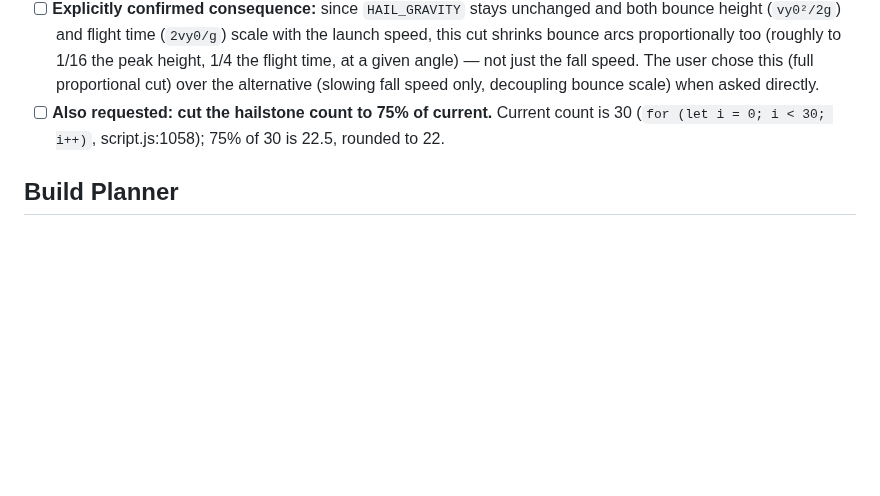
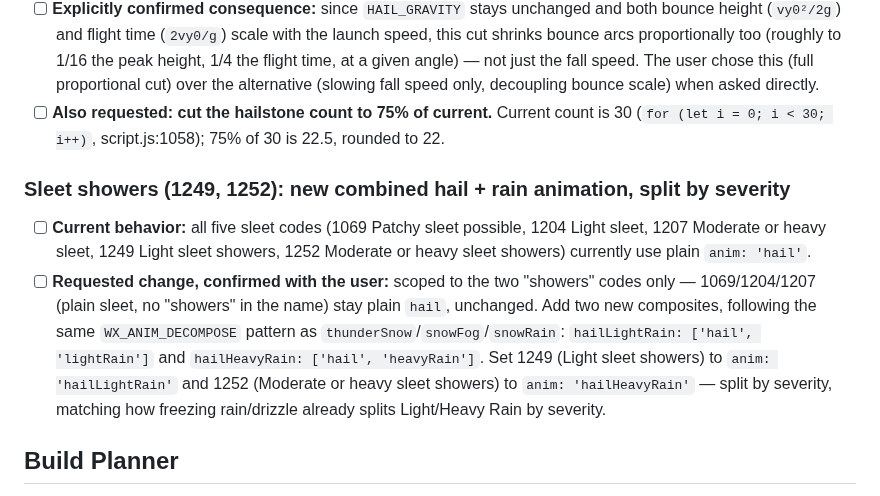
Before and after one commit to TundraJon/Startpage, a Markdown page: README.md, the part around the change. GitHub-like rendering; blank space fills up the shorter version.

Commit message:
Log sleet-showers hail+rain composite to Build Queue
Scoped to 1249/1252 only (plain sleet 1069/1204/1207 unchanged).
New hailLightRain/hailHeavyRain composites, split by severity,
following the existing WX_ANIM_DECOMPOSE pattern.

```diff
--- a/README.md
+++ b/README.md
@@ -411,6 +411,11 @@ Geolocation, true local timezone, and the full live data pull stay queued below
 - [ ] **Explicitly confirmed consequence:** since `HAIL_GRAVITY` stays unchanged and both bounce height (`vy0²/2g`) and flight time (`2vy0/g`) scale with the launch speed, this cut shrinks bounce arcs proportionally too (roughly to 1/16 the peak height, 1/4 the flight time, at a given angle) — not just the fall speed. The user chose this (full proportional cut) over the alternative (slowing fall speed only, decoupling bounce scale) when asked directly.
 - [ ] **Also requested: cut the hailstone count to 75% of current.** Current count is 30 (`for (let i = 0; i < 30; i++)`, script.js:1058); 75% of 30 is 22.5, rounded to 22.
 
+### Sleet showers (1249, 1252): new combined hail + rain animation, split by severity
+
+- [ ] **Current behavior:** all five sleet codes (1069 Patchy sleet possible, 1204 Light sleet, 1207 Moderate or heavy sleet, 1249 Light sleet showers, 1252 Moderate or heavy sleet showers) currently use plain `anim: 'hail'`.
+- [ ] **Requested change, confirmed with the user:** scoped to the two "showers" codes only — 1069/1204/1207 (plain sleet, no "showers" in the name) stay plain `hail`, unchanged. Add two new composites, following the same `WX_ANIM_DECOMPOSE` pattern as `thunderSnow`/`snowFog`/`snowRain`: `hailLightRain: ['hail', 'lightRain']` and `hailHeavyRain: ['hail', 'heavyRain']`. Set 1249 (Light sleet showers) to `anim: 'hailLightRain'` and 1252 (Moderate or heavy sleet showers) to `anim: 'hailHeavyRain'` — split by severity, matching how freezing rain/drizzle already splits Light/Heavy Rain by severity.
+
 ## Build Planner
 
 _Backlog of items to get to eventually — not being actively worked on. Promote to the Build Queue when ready to start._
```
